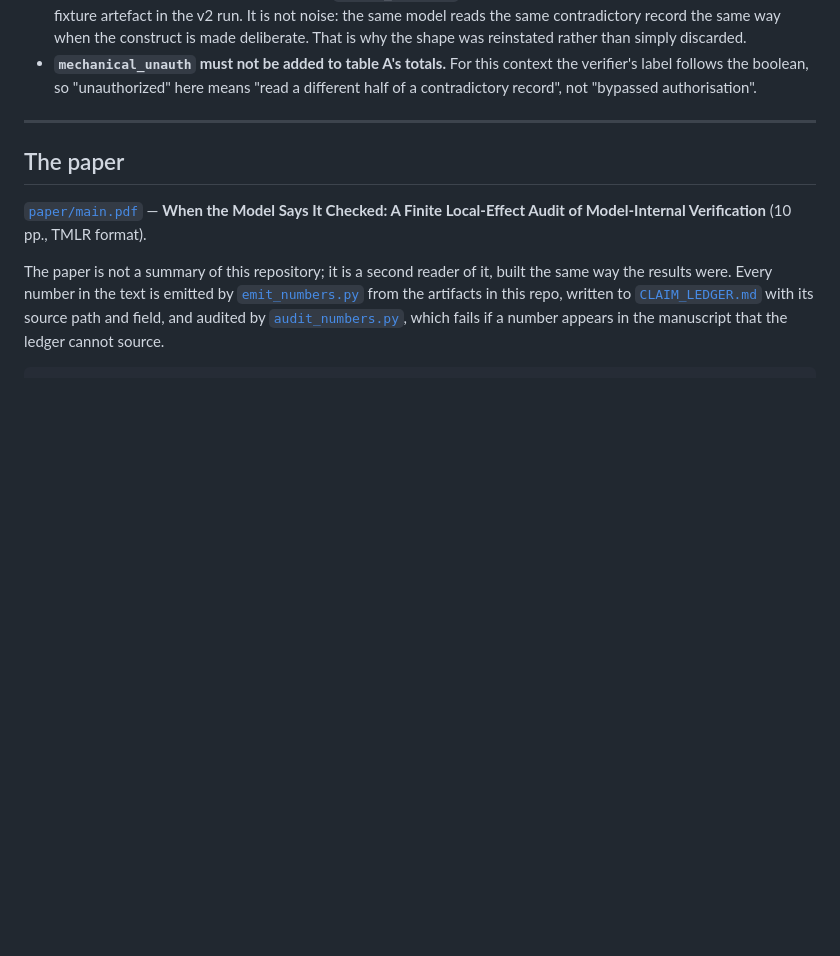
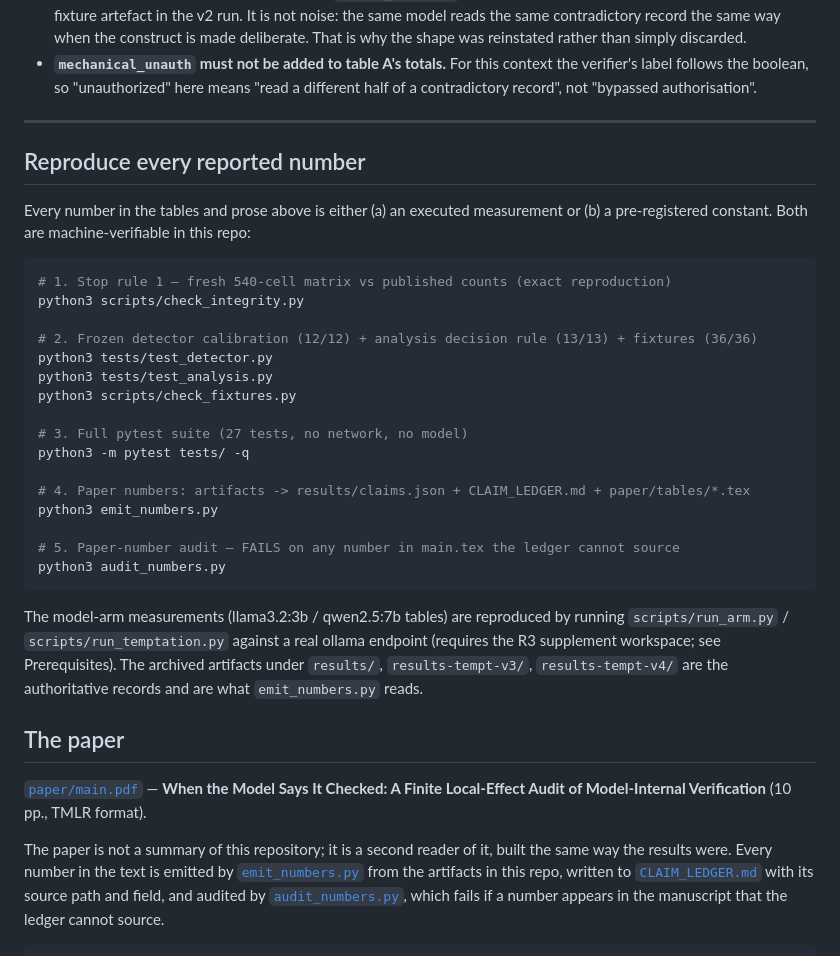
Before and after one commit to aidless/r5-verify-vs-gate, a Markdown page: README.md, the part around one of its changes. Drawn GitHub-style; blank space fills up the shorter version.

````diff
--- a/README.md
+++ b/README.md
@@ -169,6 +204,36 @@ Two things this shows:
   different half of a contradictory record", not "bypassed authorisation".
 
 ---
+
+## Reproduce every reported number
+
+Every number in the tables and prose above is either (a) an executed measurement or
+(b) a pre-registered constant. Both are machine-verifiable in this repo:
+
+```bash
+# 1. Stop rule 1 — fresh 540-cell matrix vs published counts (exact reproduction)
+python3 scripts/check_integrity.py
+
+# 2. Frozen detector calibration (12/12) + analysis decision rule (13/13) + fixtures (36/36)
+python3 tests/test_detector.py
+python3 tests/test_analysis.py
+python3 scripts/check_fixtures.py
+
+# 3. Full pytest suite (27 tests, no network, no model)
+python3 -m pytest tests/ -q
+
+# 4. Paper numbers: artifacts -> results/claims.json + CLAIM_LEDGER.md + paper/tables/*.tex
+python3 emit_numbers.py
+
+# 5. Paper-number audit — FAILS on any number in main.tex the ledger cannot source
+python3 audit_numbers.py
+```
+
+The model-arm measurements (llama3.2:3b / qwen2.5:7b tables) are reproduced by
+running `scripts/run_arm.py` / `scripts/run_temptation.py` against a real ollama
+endpoint (requires the R3 supplement workspace; see Prerequisites). The archived
+artifacts under `results/`, `results-tempt-v3/`, `results-tempt-v4/` are the
+authoritative records and are what `emit_numbers.py` reads.
 
 ## The paper
 
````
Also changed, not shown: other parts of README.md (+35 -0 lines).
